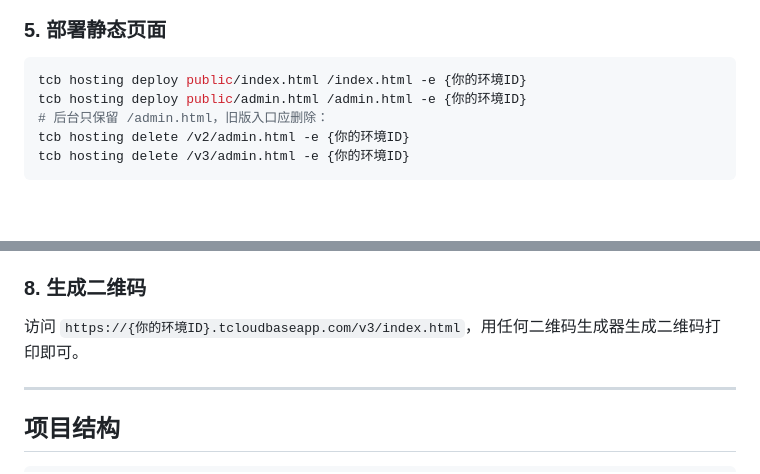
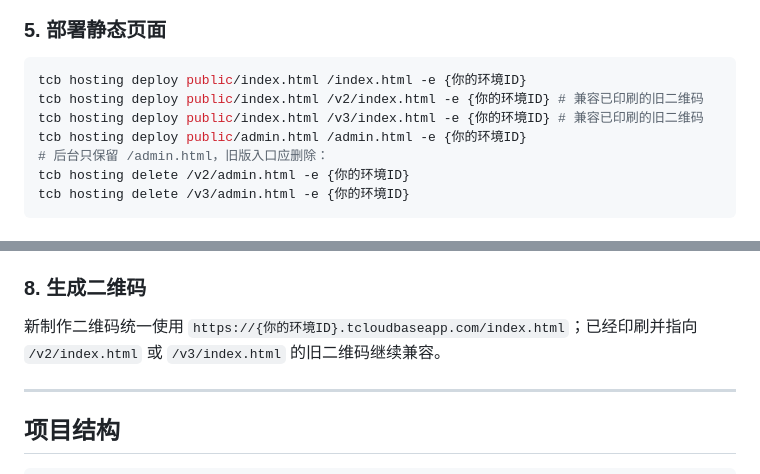
Before and after one commit to spring-chao/signin, a Markdown page: README.md, 2 parts joined by grey strips. GitHub-like rendering; blank space fills up the shorter version.

Commit message:
docs: keep legacy QR paths on current checkin page

````diff
--- a/README.md
+++ b/README.md
@@ -72,6 +72,8 @@ tcb fn deploy checkinApi -e {你的环境ID} --dir cloudfunc --force
 
 ```bash
 tcb hosting deploy public/index.html /index.html -e {你的环境ID}
+tcb hosting deploy public/index.html /v2/index.html -e {你的环境ID} # 兼容已印刷的旧二维码
+tcb hosting deploy public/index.html /v3/index.html -e {你的环境ID} # 兼容已印刷的旧二维码
 tcb hosting deploy public/admin.html /admin.html -e {你的环境ID}
 # 后台只保留 /admin.html，旧版入口应删除：
 tcb hosting delete /v2/admin.html -e {你的环境ID}
@@ -96,7 +98,7 @@ tcb hosting delete /v3/admin.html -e {你的环境ID}
 
 ### 8. 生成二维码
 
-访问 `https://{你的环境ID}.tcloudbaseapp.com/v3/index.html`，用任何二维码生成器生成二维码打印即可。
+新制作二维码统一使用 `https://{你的环境ID}.tcloudbaseapp.com/index.html`；已经印刷并指向 `/v2/index.html` 或 `/v3/index.html` 的旧二维码继续兼容。
 
 ---
 
````
